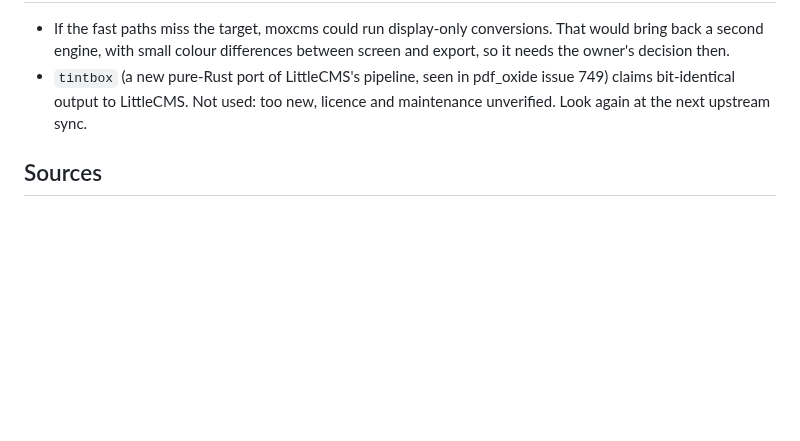
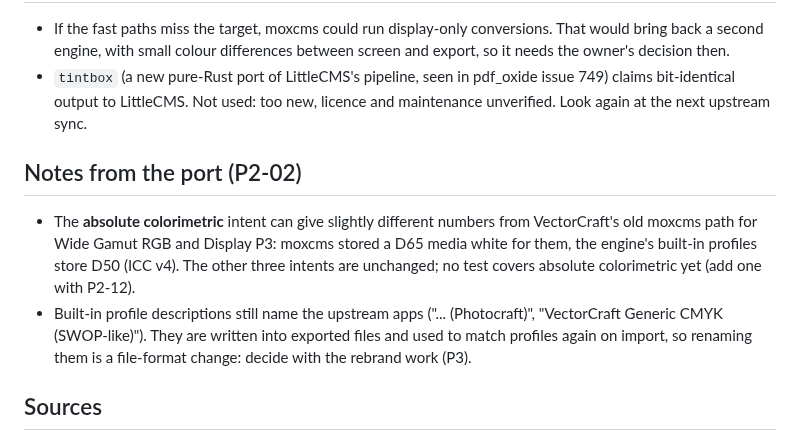
Before and after one commit to MisterBottom-png/testing, a Markdown page: docs/13-colour-engine.md, the part around the change. Drawn GitHub-style; blank space fills up the shorter version.

Commit message:
P2-02: colour study notes: absolute colorimetric white point, upstream names in profile descriptions
Co-Authored-By: Claude Opus 5.5 <noreply@anthropic.com>
Claude-Session: https://claude.ai/code/session_01YVZwyvs5cECqKnQryp7YHn

```diff
--- a/docs/13-colour-engine.md
+++ b/docs/13-colour-engine.md
@@ -99,6 +99,16 @@ What is dropped: nothing a user sees. moxcms leaves the shipped app (it stays as
   bit-identical output to LittleCMS. Not used: too new, licence and maintenance unverified. Look again
   at the next upstream sync.
 
+## Notes from the port (P2-02)
+
+- The **absolute colorimetric** intent can give slightly different numbers from VectorCraft's old
+  moxcms path for Wide Gamut RGB and Display P3: moxcms stored a D65 media white for them, the
+  engine's built-in profiles store D50 (ICC v4). The other three intents are unchanged; no test
+  covers absolute colorimetric yet (add one with P2-12).
+- Built-in profile descriptions still name the upstream apps ("... (Photocraft)", "VectorCraft
+  Generic CMYK (SWOP-like)"). They are written into exported files and used to match profiles
+  again on import, so renaming them is a file-format change: decide with the rebrand work (P3).
+
 ## Sources
 
 - PhotoCraft `crates/cms` (photocraft@e5e3e39), VectorCraft `crates/color` (vectorcraft@8b036df),
```
